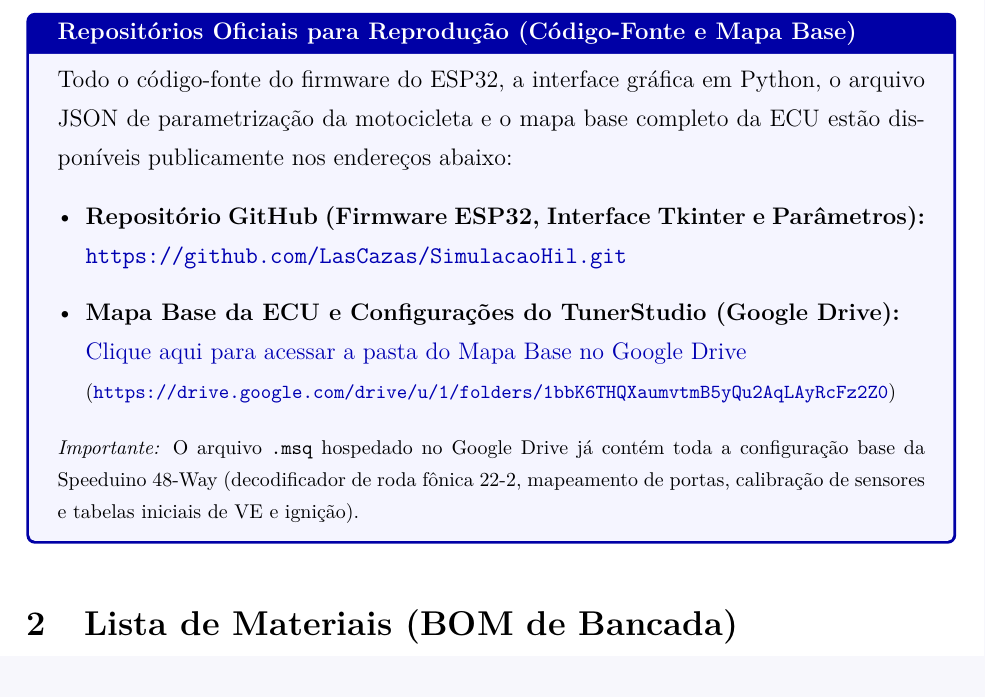
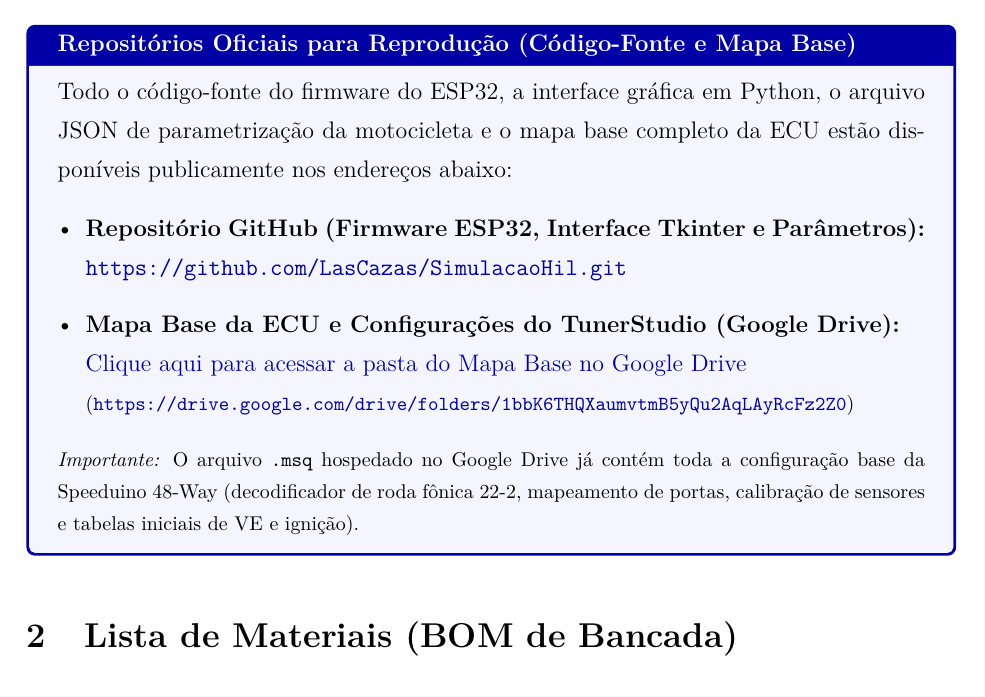
Before and after one commit to LasCazas/SimulacaoHil, a LaTeX document (SimulacaoComG29_ComOPCEEsp/SimulacaoComG29_ComOPCEEsp.tex): part of page 3 of 10, cut so that both start at the same text. Compiled offline with pdfLaTeX.

Commit message:
Links reais nas badges/imagens do README e URL universal do Google Drive

```diff
--- a/SimulacaoComG29_ComOPCEEsp/SimulacaoComG29_ComOPCEEsp.tex
+++ b/SimulacaoComG29_ComOPCEEsp/SimulacaoComG29_ComOPCEEsp.tex
@@ -119,8 +119,8 @@
     \item \textbf{Repositório GitHub (Firmware ESP32, Interface Tkinter e Parâmetros):} \\
     \url{https://github.com/LasCazas/SimulacaoHil.git}
     \item \textbf{Mapa Base da ECU e Configurações do TunerStudio (Google Drive):} \\
-    \href{https://drive.google.com/drive/u/1/folders/1bbK6THQXaumvtmB5yQu2AqLAyRcFz2Z0}{Clique aqui para acessar a pasta do Mapa Base no Google Drive} \\
-    {\footnotesize (\url{https://drive.google.com/drive/u/1/folders/1bbK6THQXaumvtmB5yQu2AqLAyRcFz2Z0})}
+    \href{https://drive.google.com/drive/folders/1bbK6THQXaumvtmB5yQu2AqLAyRcFz2Z0}{Clique aqui para acessar a pasta do Mapa Base no Google Drive} \\
+    {\footnotesize (\url{https://drive.google.com/drive/folders/1bbK6THQXaumvtmB5yQu2AqLAyRcFz2Z0})}
 \end{itemize}
 \vspace{2pt}
 \footnotesize\textit{Importante:} O arquivo \texttt{.msq} hospedado no Google Drive já contém toda a configuração base da Speeduino 48-Way (decodificador de roda fônica 22-2, mapeamento de portas, calibração de sensores e tabelas iniciais de VE e ignição).
```
Also changed, not shown: README.md, SimulacaoComG29_ComOPCEEsp.pdf, SimulacaoComG29_ComOPCEEsp/SimulacaoComG29_ComOPCEEsp.tex (2 more changed lines).
